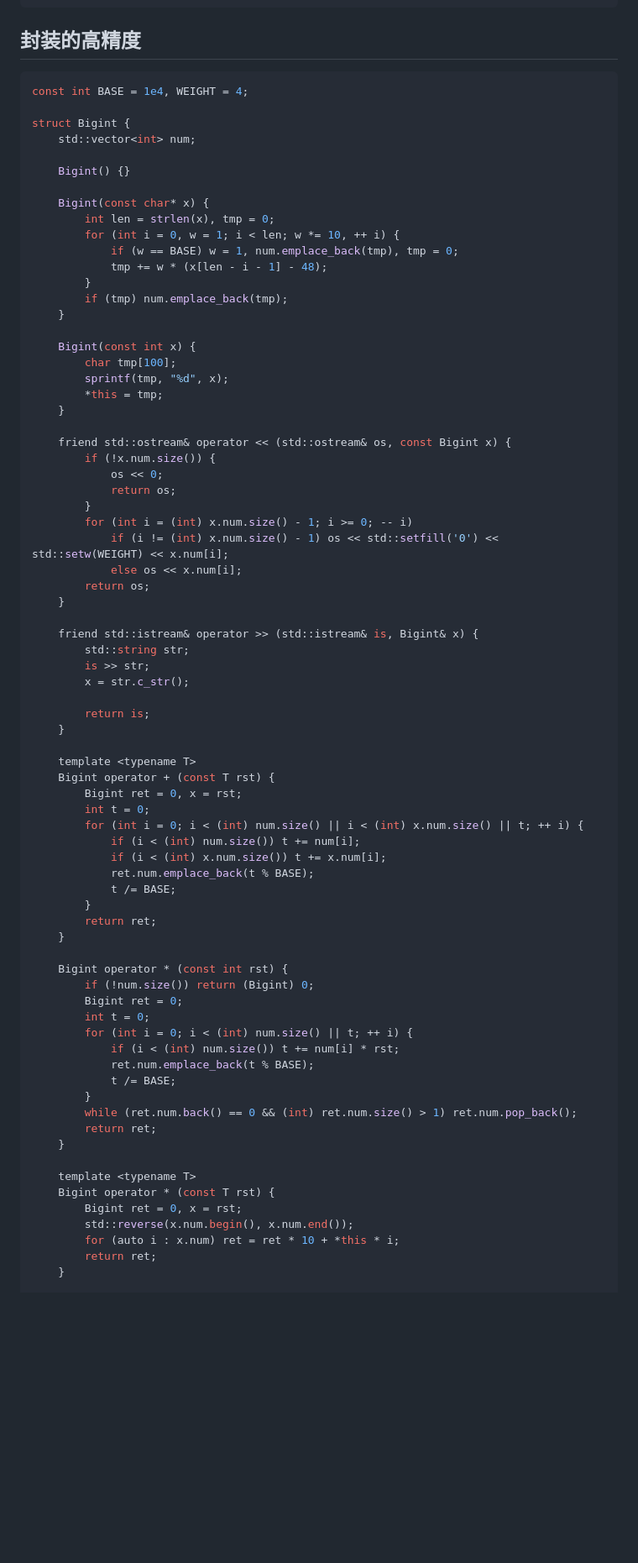
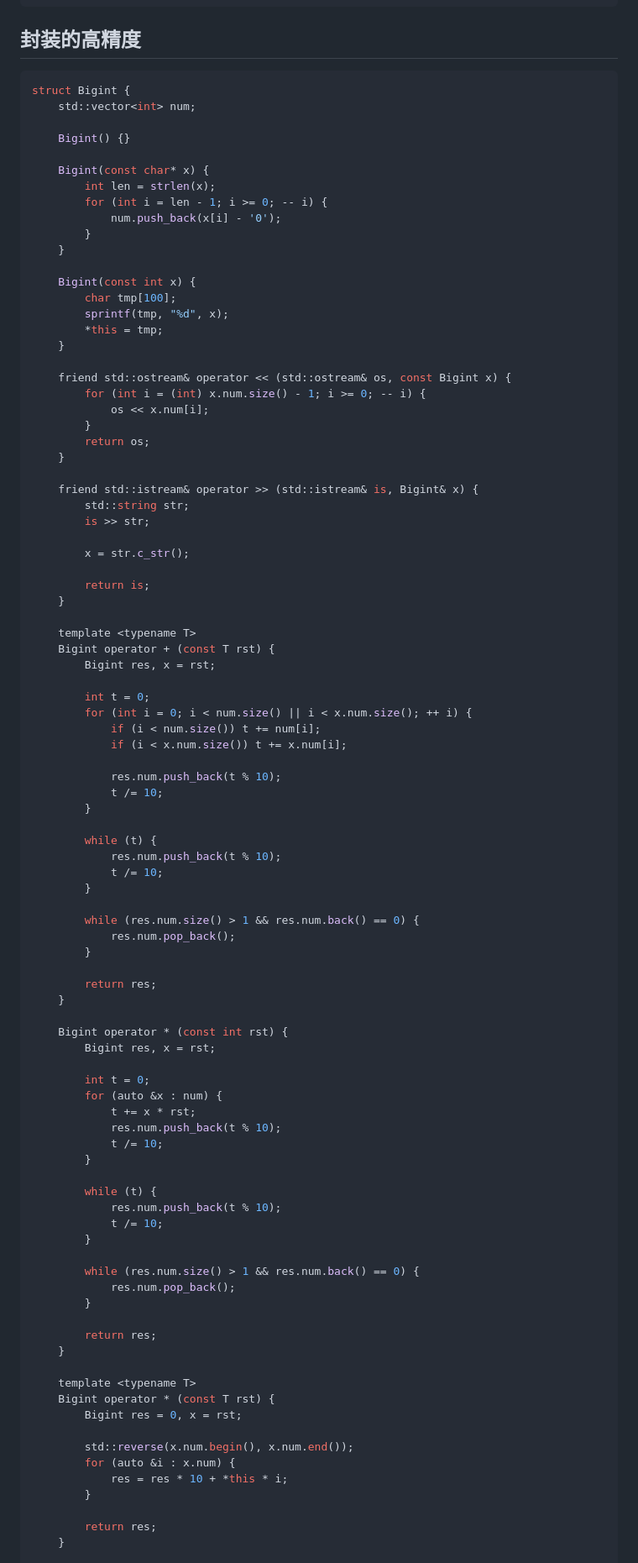
Before and after one commit to lihaoze123/ACM, a Markdown page: templates/常用算法 & 数据结构模板.md, the part around one of its changes. Shown at 84% size. Rendered like a GitHub page; blank space fills up the shorter version.

Commit message:
fix Bigint and make it modern

````diff
--- a/templates/常用算法 & 数据结构模板.md
+++ b/templates/常用算法 & 数据结构模板.md
@@ -1348,20 +1348,16 @@ namespace IO {
 ## 封装的高精度
 
 ```cpp
-const int BASE = 1e4, WEIGHT = 4;
-
 struct Bigint {
     std::vector<int> num;
 
     Bigint() {}
 
     Bigint(const char* x) {
-        int len = strlen(x), tmp = 0;
-        for (int i = 0, w = 1; i < len; w *= 10, ++ i) {
-            if (w == BASE) w = 1, num.emplace_back(tmp), tmp = 0;
-            tmp += w * (x[len - i - 1] - 48);
+        int len = strlen(x);
+        for (int i = len - 1; i >= 0; -- i) {
+            num.push_back(x[i] - '0');
         }
-        if (tmp) num.emplace_back(tmp);
     }
 
     Bigint(const int x) {
@@ -1371,56 +1367,78 @@ struct Bigint {
     }
 
     friend std::ostream& operator << (std::ostream& os, const Bigint x) {
-        if (!x.num.size()) {
-            os << 0;
-            return os;
+        for (int i = (int) x.num.size() - 1; i >= 0; -- i) {
+            os << x.num[i];
         }
-        for (int i = (int) x.num.size() - 1; i >= 0; -- i)
-            if (i != (int) x.num.size() - 1) os << std::setfill('0') << std::setw(WEIGHT) << x.num[i];
-            else os << x.num[i];
         return os;
     }
 
     friend std::istream& operator >> (std::istream& is, Bigint& x) {
         std::string str;
         is >> str;
+
         x = str.c_str();
 
-		return is;
+        return is;
     }
 
     template <typename T>
     Bigint operator + (const T rst) {
-        Bigint ret = 0, x = rst;
+        Bigint res, x = rst;
+
         int t = 0;
-        for (int i = 0; i < (int) num.size() || i < (int) x.num.size() || t; ++ i) {
-            if (i < (int) num.size()) t += num[i];
-            if (i < (int) x.num.size()) t += x.num[i];
-            ret.num.emplace_back(t % BASE);
-            t /= BASE;
+        for (int i = 0; i < num.size() || i < x.num.size(); ++ i) {
+            if (i < num.size()) t += num[i];
+            if (i < x.num.size()) t += x.num[i];
+
+            res.num.push_back(t % 10);
+            t /= 10;
         }
-        return ret;
+
+        while (t) {
+            res.num.push_back(t % 10);
+            t /= 10;
+        }
+
+        while (res.num.size() > 1 && res.num.back() == 0) {
+            res.num.pop_back();
+        }
+
+        return res;
     }
 
     Bigint operator * (const int rst) {
-        if (!num.size()) return (Bigint) 0;
-        Bigint ret = 0;
+        Bigint res, x = rst;
+
         int t = 0;
-        for (int i = 0; i < (int) num.size() || t; ++ i) {
-            if (i < (int) num.size()) t += num[i] * rst;
-            ret.num.emplace_back(t % BASE);
-            t /= BASE;
+        for (auto &x : num) {
+            t += x * rst;
+            res.num.push_back(t % 10);
+            t /= 10;
         }
-        while (ret.num.back() == 0 && (int) ret.num.size() > 1) ret.num.pop_back();
-        return ret;
+
+        while (t) {
+            res.num.push_back(t % 10);
+            t /= 10;
+        }
+
+        while (res.num.size() > 1 && res.num.back() == 0) {
+            res.num.pop_back();
+        }
+
+        return res;
     }
 
     template <typename T>
     Bigint operator * (const T rst) {
-        Bigint ret = 0, x = rst;
+        Bigint res = 0, x = rst;
+
         std::reverse(x.num.begin(), x.num.end());
-        for (auto i : x.num) ret = ret * 10 + *this * i;
-        return ret;
+        for (auto &i : x.num) {
+            res = res * 10 + *this * i;
+        }
+
+        return res;
     }
 
     template <typename T>
````
Also changed, not shown: other parts of templates/常用算法 & 数据结构模板.md (+10 -8 lines).
